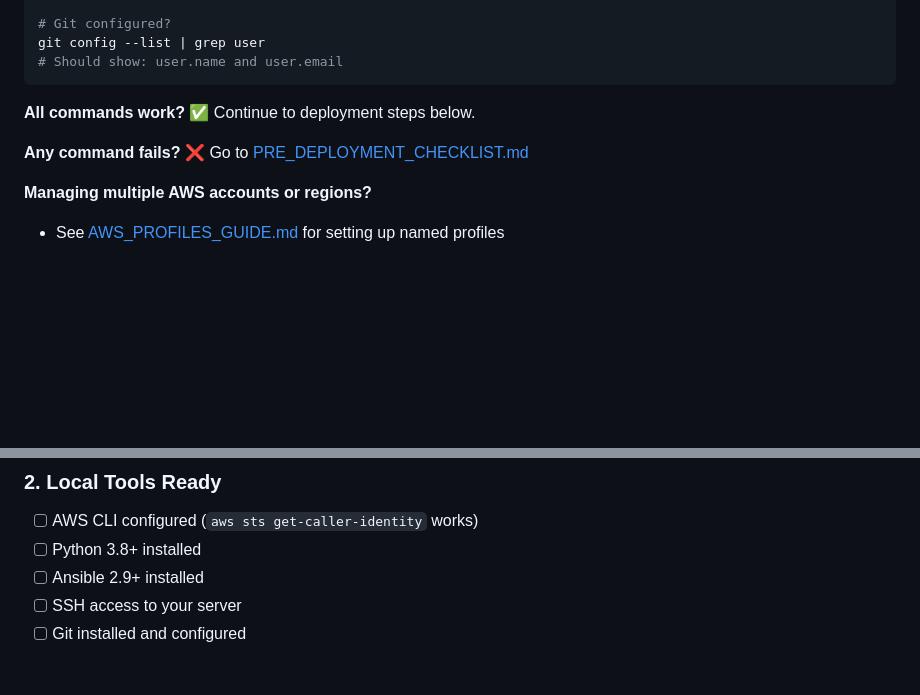
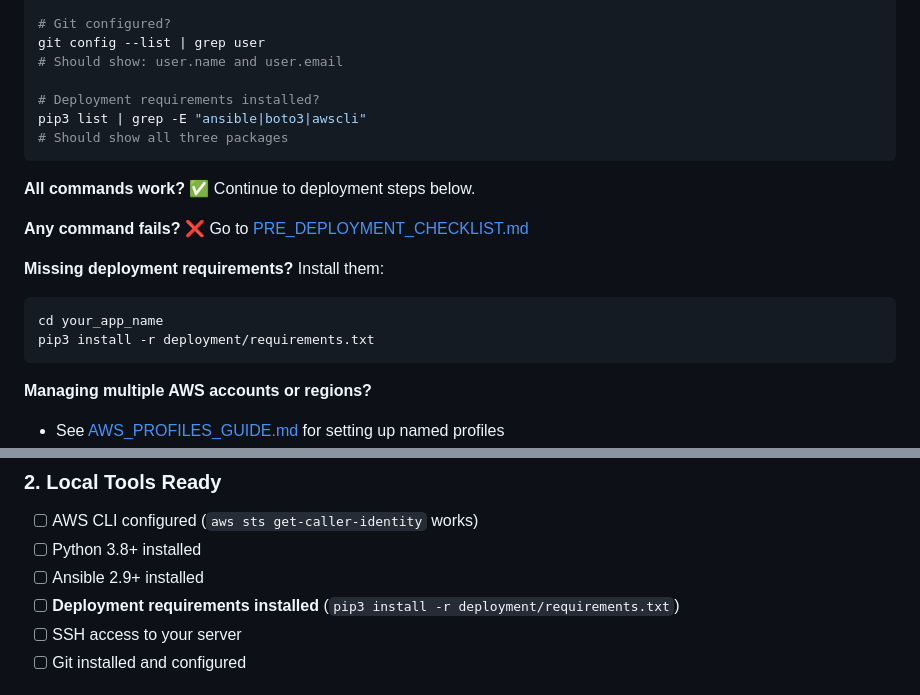
Before and after one commit to brianeckblad/rivit, a Markdown page: deployment/MANUAL_DEPLOYMENT.md, 2 parts joined by grey strips. GitHub-like rendering; blank space fills up the shorter version.

````diff
--- a/deployment/MANUAL_DEPLOYMENT.md
+++ b/deployment/MANUAL_DEPLOYMENT.md
@@ -57,11 +57,21 @@ ansible --version
 # Git configured?
 git config --list | grep user
 # Should show: user.name and user.email
+
+# Deployment requirements installed?
+pip3 list | grep -E "ansible|boto3|awscli"
+# Should show all three packages
 ```
 
 **All commands work?** ✅ Continue to deployment steps below.
 
 **Any command fails?** ❌ Go to [PRE_DEPLOYMENT_CHECKLIST.md](PRE_DEPLOYMENT_CHECKLIST.md)
+
+**Missing deployment requirements?** Install them:
+```bash
+cd your_app_name
+pip3 install -r deployment/requirements.txt
+```
 
 **Managing multiple AWS accounts or regions?**
 - See [AWS_PROFILES_GUIDE.md](AWS_PROFILES_GUIDE.md) for setting up named profiles
@@ -83,6 +93,7 @@ git config --list | grep user
 - [ ] AWS CLI configured (`aws sts get-caller-identity` works)
 - [ ] Python 3.8+ installed
 - [ ] Ansible 2.9+ installed
+- [ ] **Deployment requirements installed** (`pip3 install -r deployment/requirements.txt`)
 - [ ] SSH access to your server
 - [ ] Git installed and configured
 
````
Also changed, not shown: deployment/PRE_DEPLOYMENT_CHECKLIST.md (+40 -0 lines).
